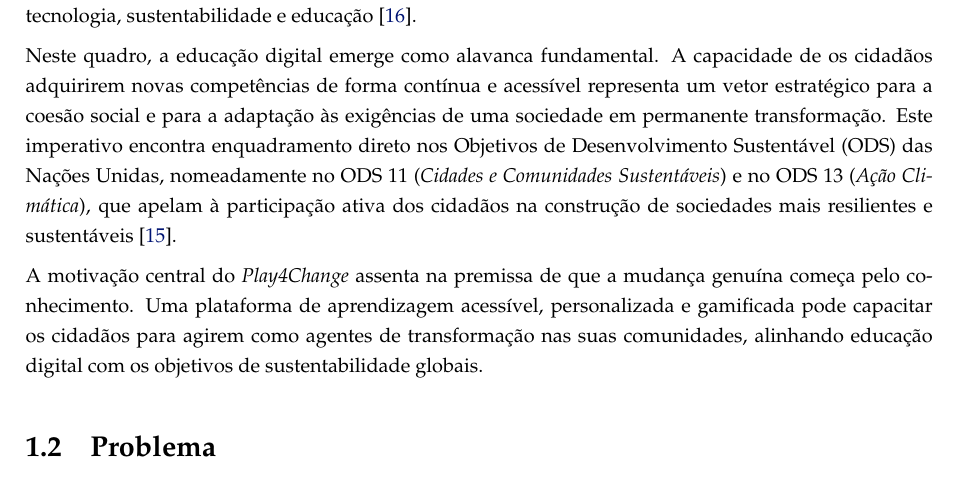
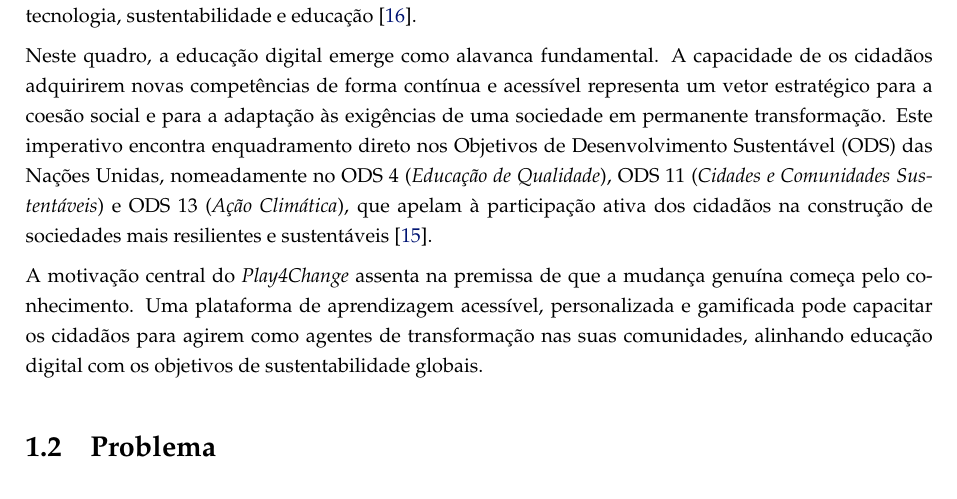
Before and after one commit to UREKA-Play4Change/play4chage-report, a LaTeX thesis (v1/play4change/template.tex, which reads v1/play4change/Chapters/chapter1.tex): part of page 13 of 38, cut so that both start at the same text. Compiled offline with pdfLaTeX.

Commit message:
docs(chapter1): add ODS 4 (Educação de Qualidade) to SDG reference
The paragraph citing the UN SDGs listed only ODS 11 and 13. ODS 4
(Quality Education) is a stated alignment goal of the platform and was
present in the resumo and abstract but missing here. Added ODS 4 alongside
ODS 11 and 13 for consistency across the document.

Refs #8

```diff
--- a/v1/play4change/Chapters/chapter1.tex
+++ b/v1/play4change/Chapters/chapter1.tex
@@ -9,7 +9,7 @@
 
 A transição para cidades inteligentes constitui um dos maiores desafios socioeconómicos da atualidade. Este processo exige não apenas infraestruturas tecnológicas avançadas, mas também cidadãos informados, capacitados e participativos. A Aliança U!REKA, no âmbito da qual o presente projeto se insere, tem como missão acelerar precisamente essa transição, promovendo soluções inovadoras que articulem tecnologia, sustentabilidade e educação~\cite{ureka2024}.
 
-Neste quadro, a educação digital emerge como alavanca fundamental. A capacidade de os cidadãos adquirirem novas competências de forma contínua e acessível representa um vetor estratégico para a coesão social e para a adaptação às exigências de uma sociedade em permanente transformação. Este imperativo encontra enquadramento direto nos Objetivos de Desenvolvimento Sustentável (ODS) das Nações Unidas, nomeadamente no ODS~11 (\textit{Cidades e Comunidades Sustentáveis}) e no ODS~13 (\textit{Ação Climática}), que apelam à participação ativa dos cidadãos na construção de sociedades mais resilientes e sustentáveis~\cite{un2015sdg}.
+Neste quadro, a educação digital emerge como alavanca fundamental. A capacidade de os cidadãos adquirirem novas competências de forma contínua e acessível representa um vetor estratégico para a coesão social e para a adaptação às exigências de uma sociedade em permanente transformação. Este imperativo encontra enquadramento direto nos Objetivos de Desenvolvimento Sustentável (ODS) das Nações Unidas, nomeadamente no ODS~4 (\textit{Educação de Qualidade}), ODS~11 (\textit{Cidades e Comunidades Sustentáveis}) e ODS~13 (\textit{Ação Climática}), que apelam à participação ativa dos cidadãos na construção de sociedades mais resilientes e sustentáveis~\cite{un2015sdg}.
 
 A motivação central do \textit{Play4Change} assenta na premissa de que a mudança genuína começa pelo conhecimento. Uma plataforma de aprendizagem acessível, personalizada e gamificada pode capacitar os cidadãos para agirem como agentes de transformação nas suas comunidades, alinhando educação digital com os objetivos de sustentabilidade globais.
 
```
